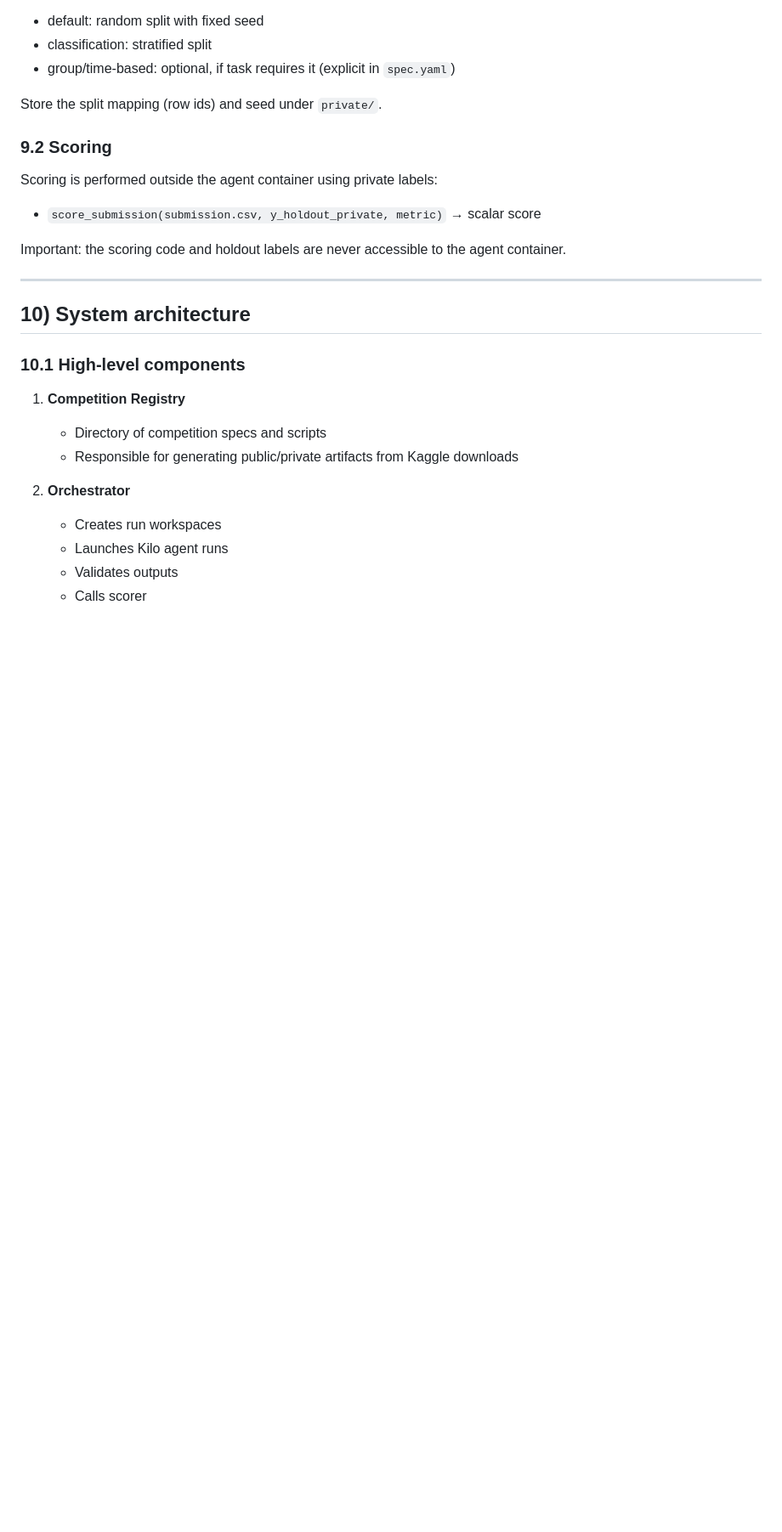
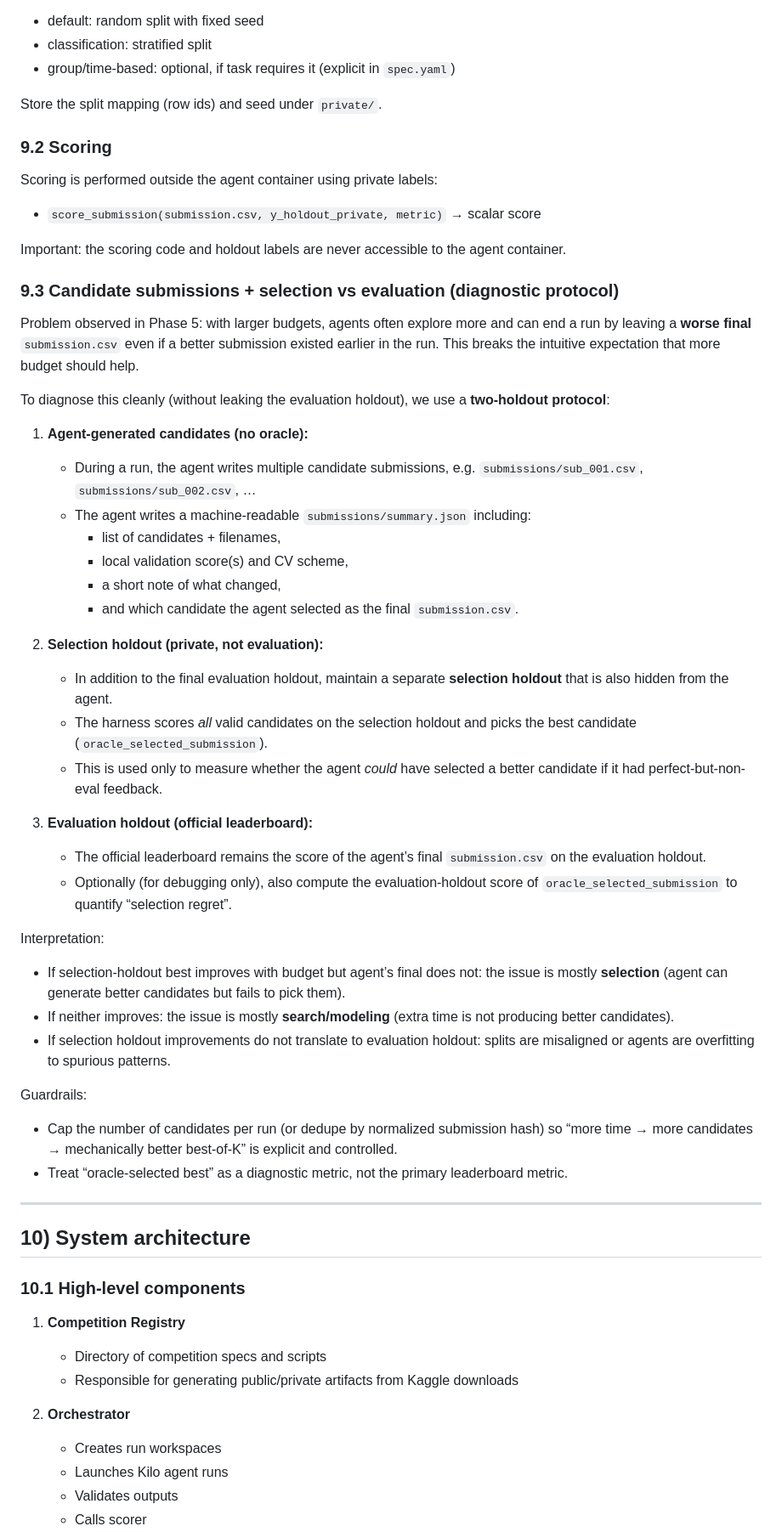
Before and after one commit to MykolaPinchuk/TML-bench, a Markdown page: prd.md, the part around the change. Shown at 85% size. Rendered like a GitHub page; blank space fills up the shorter version.

Commit message:
agent06: checkpoint(docs): document selection-vs-evaluation protocol

```diff
--- a/prd.md
+++ b/prd.md
@@ -230,6 +230,38 @@ Scoring is performed outside the agent container using private labels:
 * `score_submission(submission.csv, y_holdout_private, metric)` → scalar score
 
 Important: the scoring code and holdout labels are never accessible to the agent container.
+
+### 9.3 Candidate submissions + selection vs evaluation (diagnostic protocol)
+
+Problem observed in Phase 5: with larger budgets, agents often explore more and can end a run by leaving a **worse final** `submission.csv` even if a better submission existed earlier in the run. This breaks the intuitive expectation that more budget should help.
+
+To diagnose this cleanly (without leaking the evaluation holdout), we use a **two-holdout protocol**:
+
+1. **Agent-generated candidates (no oracle):**
+   - During a run, the agent writes multiple candidate submissions, e.g. `submissions/sub_001.csv`, `submissions/sub_002.csv`, …
+   - The agent writes a machine-readable `submissions/summary.json` including:
+     - list of candidates + filenames,
+     - local validation score(s) and CV scheme,
+     - a short note of what changed,
+     - and which candidate the agent selected as the final `submission.csv`.
+
+2. **Selection holdout (private, not evaluation):**
+   - In addition to the final evaluation holdout, maintain a separate **selection holdout** that is also hidden from the agent.
+   - The harness scores *all* valid candidates on the selection holdout and picks the best candidate (`oracle_selected_submission`).
+   - This is used only to measure whether the agent *could* have selected a better candidate if it had perfect-but-non-eval feedback.
+
+3. **Evaluation holdout (official leaderboard):**
+   - The official leaderboard remains the score of the agent’s final `submission.csv` on the evaluation holdout.
+   - Optionally (for debugging only), also compute the evaluation-holdout score of `oracle_selected_submission` to quantify “selection regret”.
+
+Interpretation:
+- If selection-holdout best improves with budget but agent’s final does not: the issue is mostly **selection** (agent can generate better candidates but fails to pick them).
+- If neither improves: the issue is mostly **search/modeling** (extra time is not producing better candidates).
+- If selection holdout improvements do not translate to evaluation holdout: splits are misaligned or agents are overfitting to spurious patterns.
+
+Guardrails:
+- Cap the number of candidates per run (or dedupe by normalized submission hash) so “more time → more candidates → mechanically better best-of-K” is explicit and controlled.
+- Treat “oracle-selected best” as a diagnostic metric, not the primary leaderboard metric.
 
 ---
 
```
Also changed, not shown: docs/plan/selection_protocol.md (added, +85 -0 lines).
